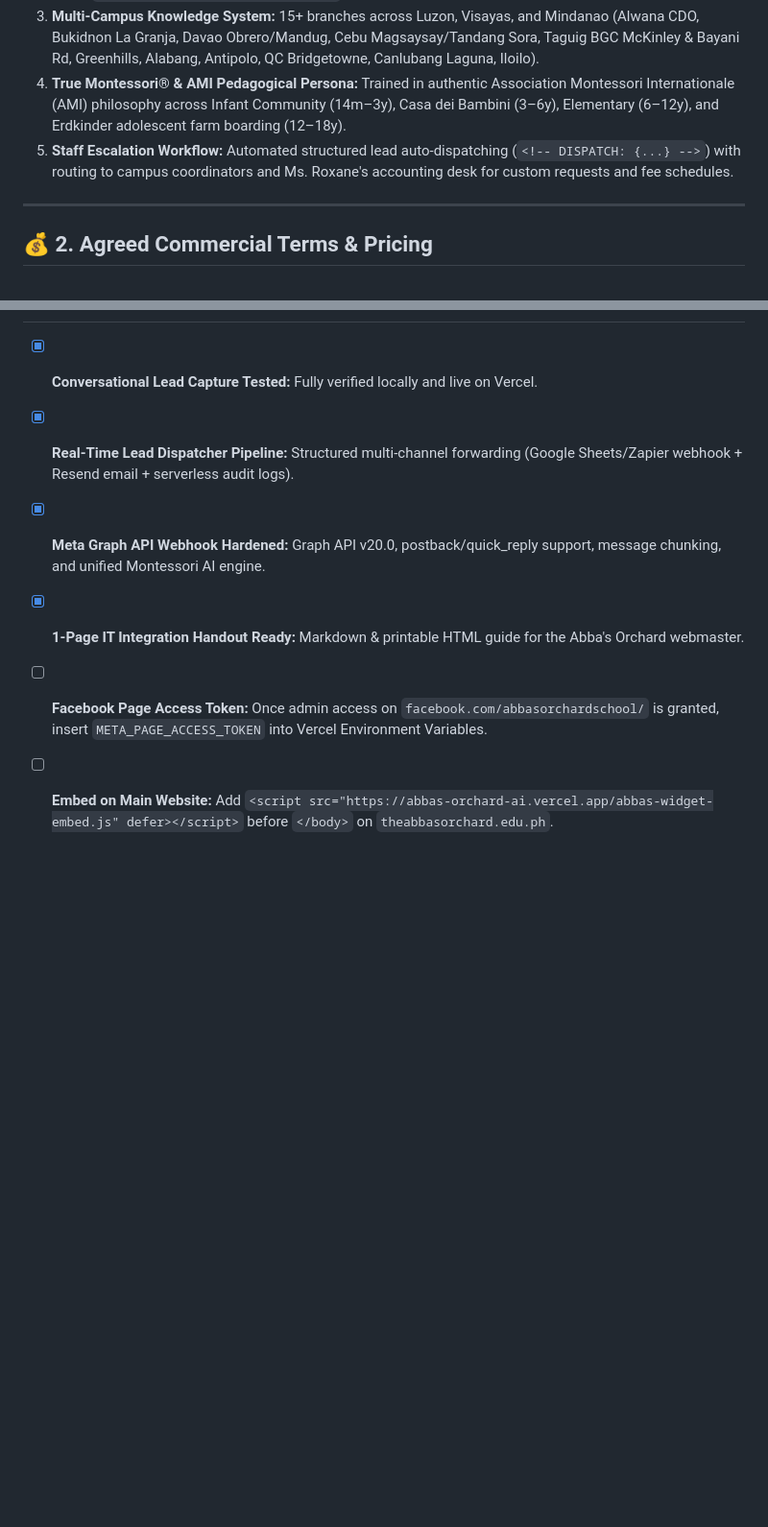
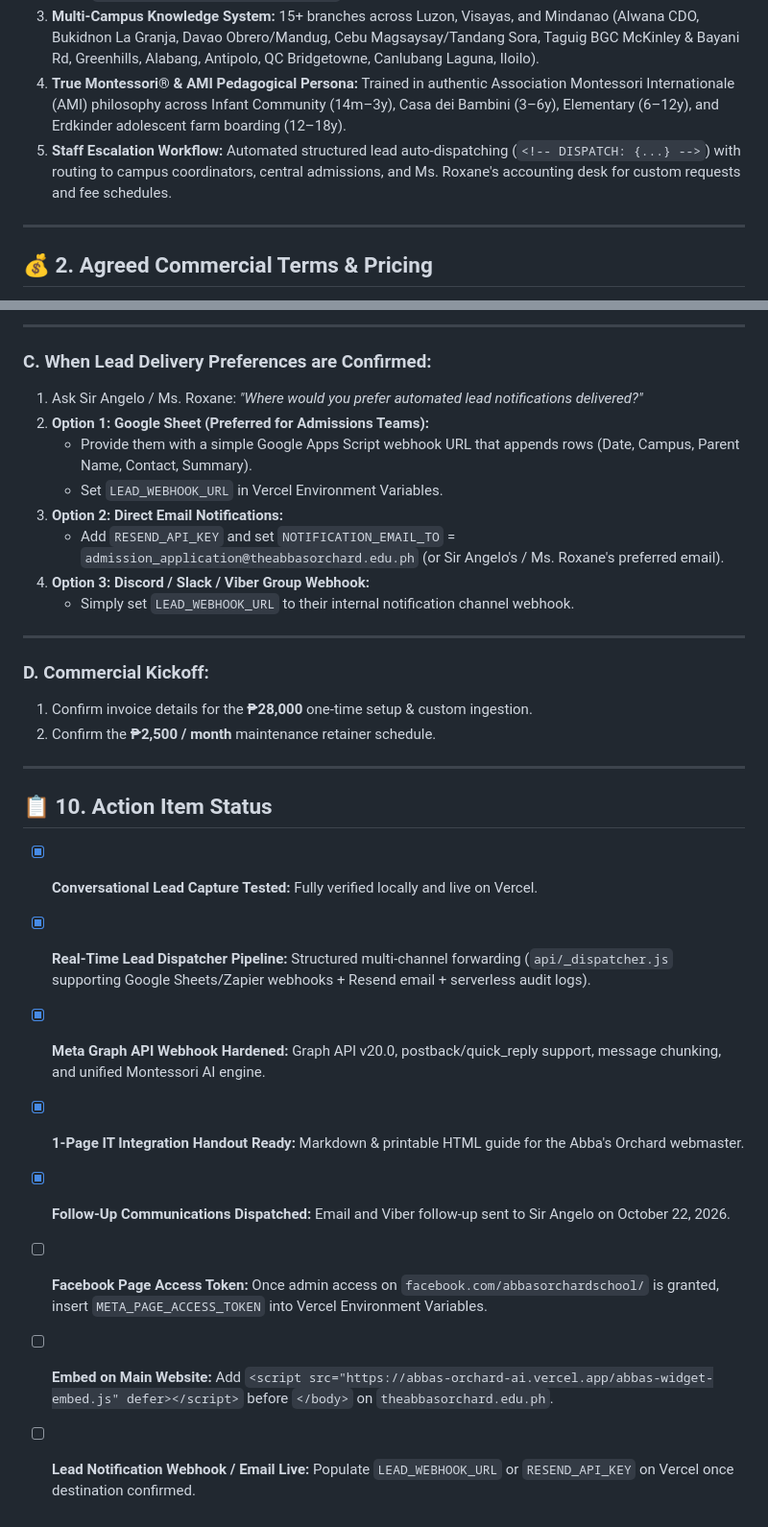
Before and after one commit to jasonvelasquez1410/abbas-orchard-ai, a Markdown page: PROJECT.md, 2 parts joined by grey strips. Shown at 96% size. Rendered like a GitHub page; blank space fills up the shorter version.

```diff
--- a/PROJECT.md
+++ b/PROJECT.md
@@ -16,7 +16,7 @@ Activation of an intelligent, multi-campus, polyglot (Bisaya / Tagalog / English
 2. **Facebook Messenger Integration:** Official Meta Graph API integration with The Abba's Orchard Facebook page (`facebook.com/abbasorchardschool/`).
 3. **Multi-Campus Knowledge System:** 15+ branches across Luzon, Visayas, and Mindanao (Alwana CDO, Bukidnon La Granja, Davao Obrero/Mandug, Cebu Magsaysay/Tandang Sora, Taguig BGC McKinley & Bayani Rd, Greenhills, Alabang, Antipolo, QC Bridgetowne, Canlubang Laguna, Iloilo).
 4. **True Montessori® & AMI Pedagogical Persona:** Trained in authentic Association Montessori Internationale (AMI) philosophy across Infant Community (14m–3y), Casa dei Bambini (3–6y), Elementary (6–12y), and Erdkinder adolescent farm boarding (12–18y).
-5. **Staff Escalation Workflow:** Automated structured lead auto-dispatching (`<!-- DISPATCH: {...} -->`) with routing to campus coordinators and Ms. Roxane's accounting desk for custom requests and fee schedules.
+5. **Staff Escalation Workflow:** Automated structured lead auto-dispatching (`<!-- DISPATCH: {...} -->`) with routing to campus coordinators, central admissions, and Ms. Roxane's accounting desk for custom requests and fee schedules.
 
 ---
 
@@ -154,6 +215,29 @@ graph TD
+---
+
+### C. When Lead Delivery Preferences are Confirmed:
+1. Ask Sir Angelo / Ms. Roxane: *"Where would you prefer automated lead notifications delivered?"*
+2. **Option 1: Google Sheet (Preferred for Admissions Teams):**
+   * Provide them with a simple Google Apps Script webhook URL that appends rows (Date, Campus, Parent Name, Contact, Summary).
+   * Set `LEAD_WEBHOOK_URL` in Vercel Environment Variables.
+3. **Option 2: Direct Email Notifications:**
+   * Add `RESEND_API_KEY` and set `NOTIFICATION_EMAIL_TO` = `admission_application@theabbasorchard.edu.ph` (or Sir Angelo's / Ms. Roxane's preferred email).
+4. **Option 3: Discord / Slack / Viber Group Webhook:**
+   * Simply set `LEAD_WEBHOOK_URL` to their internal notification channel webhook.
+
+---
+
+### D. Commercial Kickoff:
+1. Confirm invoice details for the **₱28,000** one-time setup & custom ingestion.
+2. Confirm the **₱2,500 / month** maintenance retainer schedule.
+
+---
+
+## 📋 10. Action Item Status
 - [x] **Conversational Lead Capture Tested:** Fully verified locally and live on Vercel.
-- [x] **Real-Time Lead Dispatcher Pipeline:** Structured multi-channel forwarding (Google Sheets/Zapier webhook + Resend email + serverless audit logs).
+- [x] **Real-Time Lead Dispatcher Pipeline:** Structured multi-channel forwarding (`api/_dispatcher.js` supporting Google Sheets/Zapier webhooks + Resend email + serverless audit logs).
 - [x] **Meta Graph API Webhook Hardened:** Graph API v20.0, postback/quick_reply support, message chunking, and unified Montessori AI engine.
 - [x] **1-Page IT Integration Handout Ready:** Markdown & printable HTML guide for the Abba's Orchard webmaster.
+- [x] **Follow-Up Communications Dispatched:** Email and Viber follow-up sent to Sir Angelo on October 22, 2026.
 - [ ] **Facebook Page Access Token:** Once admin access on `facebook.com/abbasorchardschool/` is granted, insert `META_PAGE_ACCESS_TOKEN` into Vercel Environment Variables.
 - [ ] **Embed on Main Website:** Add `<script src="https://abbas-orchard-ai.vercel.app/abbas-widget-embed.js" defer></script>` before `</body>` on `theabbasorchard.edu.ph`.
+- [ ] **Lead Notification Webhook / Email Live:** Populate `LEAD_WEBHOOK_URL` or `RESEND_API_KEY` on Vercel once destination confirmed.
```
Also changed, not shown: other parts of PROJECT.md (+67 -6 lines).
